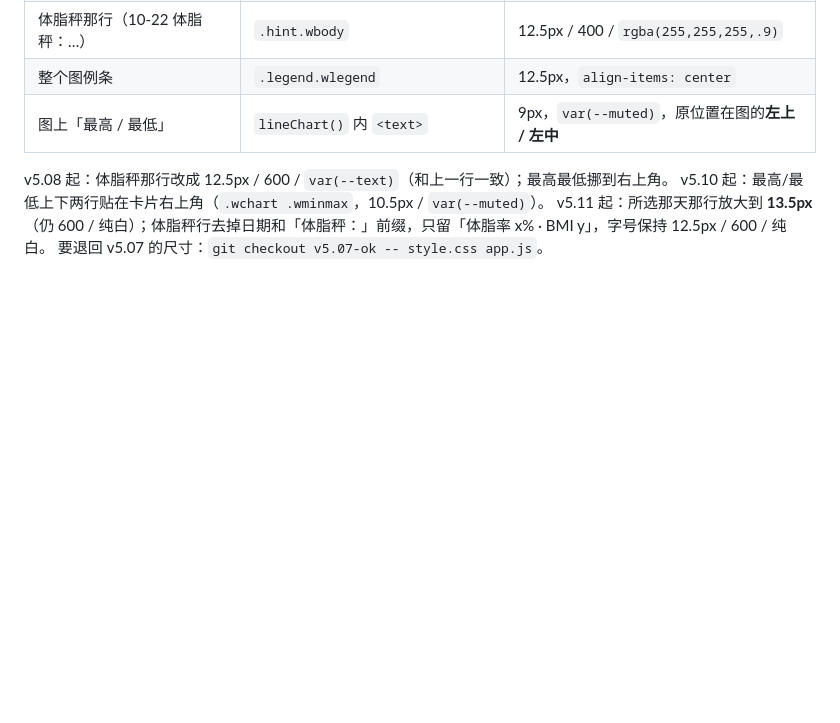
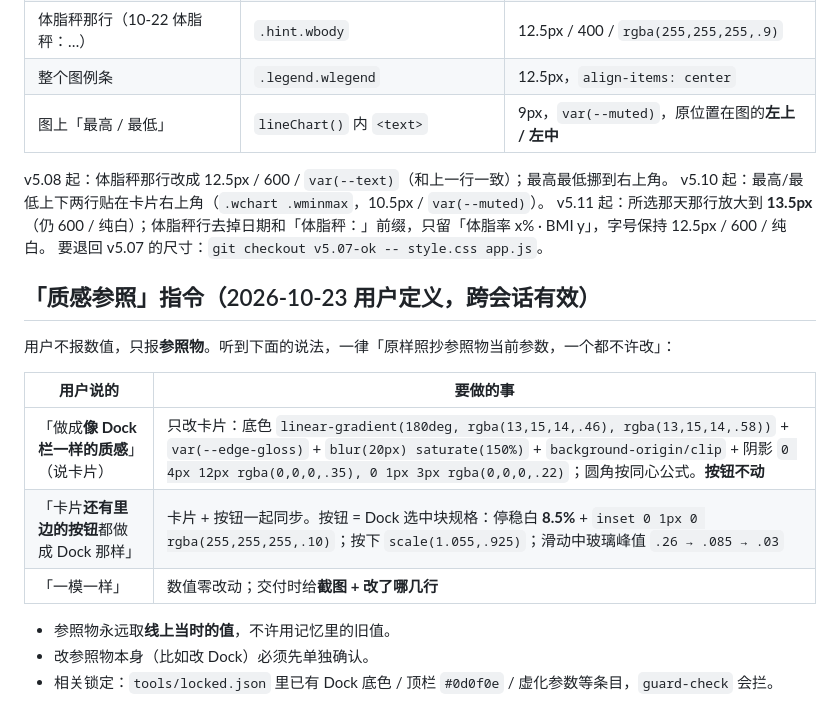
Before and after one commit to karenwang0013/calorie-ledger, a Markdown page: AGENTS.md, the part around the change. Drawn GitHub-style; blank space fills up the shorter version.

Commit message:
AGENTS：写入「质感参照」指令表（照 Dock/按钮/卡片说参照物即原样照抄参数）

```diff
--- a/AGENTS.md
+++ b/AGENTS.md
@@ -316,3 +316,17 @@ v5.08 起：体脂秤那行改成 12.5px / 600 / `var(--text)`（和上一行一
 v5.10 起：最高/最低上下两行贴在卡片右上角（`.wchart .wminmax`，10.5px / `var(--muted)`）。
 v5.11 起：所选那天那行放大到 **13.5px**（仍 600 / 纯白）；体脂秤行去掉日期和「体脂秤：」前缀，只留「体脂率 x% · BMI y」，字号保持 12.5px / 600 / 纯白。
 要退回 v5.07 的尺寸：`git checkout v5.07-ok -- style.css app.js`。
+
+## 「质感参照」指令（2026-10-23 用户定义，跨会话有效）
+
+用户不报数值，只报**参照物**。听到下面的说法，一律「原样照抄参照物当前参数，一个都不许改」：
+
+| 用户说的 | 要做的事 |
+|---|---|
+| 「做成**像 Dock 栏一样的质感**」（说卡片） | 只改卡片：底色 `linear-gradient(180deg, rgba(13,15,14,.46), rgba(13,15,14,.58))` + `var(--edge-gloss)` + `blur(20px) saturate(150%)` + `background-origin/clip` + 阴影 `0 4px 12px rgba(0,0,0,.35), 0 1px 3px rgba(0,0,0,.22)`；圆角按同心公式。**按钮不动** |
+| 「卡片**还有里边的按钮**都做成 Dock 那样」 | 卡片 + 按钮一起同步。按钮 = Dock 选中块规格：停稳白 **8.5%** + `inset 0 1px 0 rgba(255,255,255,.10)`；按下 `scale(1.055,.925)`；滑动中玻璃峰值 `.26 → .085 → .03` |
+| 「一模一样」 | 数值零改动；交付时给**截图 + 改了哪几行** |
+
+- 参照物永远取**线上当时的值**，不许用记忆里的旧值。
+- 改参照物本身（比如改 Dock）必须先单独确认。
+- 相关锁定：`tools/locked.json` 里已有 Dock 底色 / 顶栏 `#0d0f0e` / 虚化参数等条目，`guard-check` 会拦。
```
